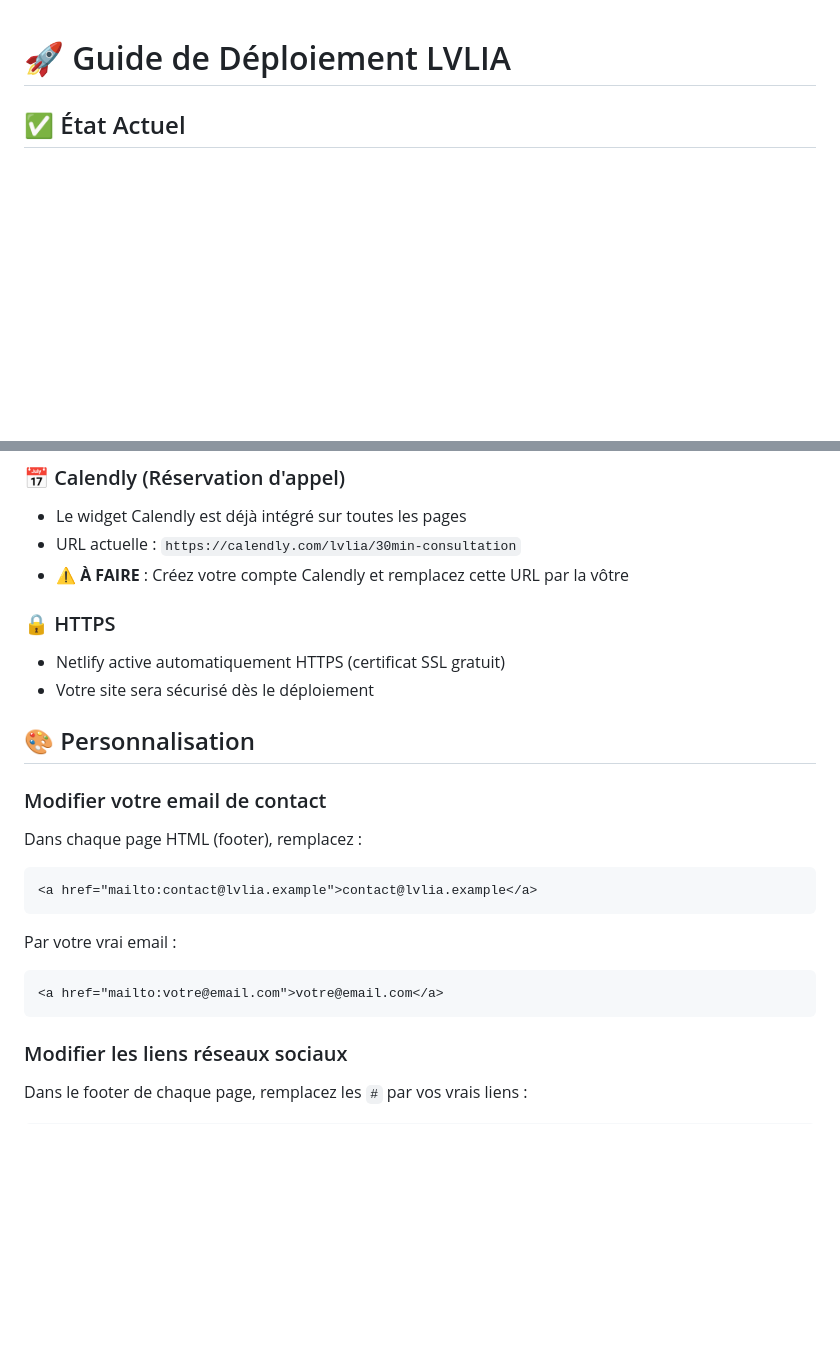
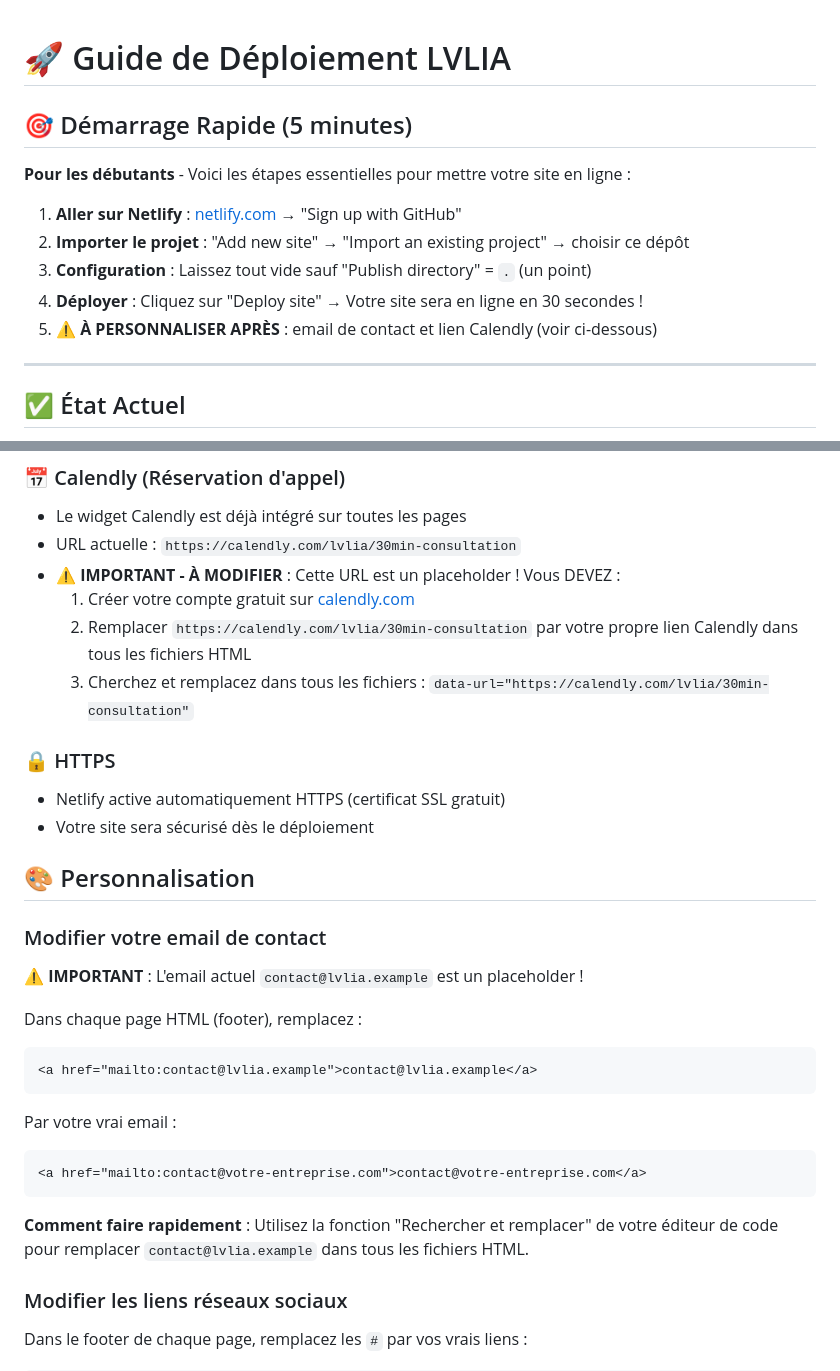
Before and after one commit to la-vida-luca/lvlia, a Markdown page: DEPLOYMENT_GUIDE.md, 2 parts joined by grey strips. Drawn GitHub-style; blank space fills up the shorter version.

Commit message:
Improve deployment guide with clearer warnings and quick start
Co-authored-by: vidaluca77-cloud <226796821+vidaluca77-cloud@users.noreply.github.com>

````diff
--- a/DEPLOYMENT_GUIDE.md
+++ b/DEPLOYMENT_GUIDE.md
@@ -1,4 +1,16 @@
 # 🚀 Guide de Déploiement LVLIA
+
+## 🎯 Démarrage Rapide (5 minutes)
+
+**Pour les débutants** - Voici les étapes essentielles pour mettre votre site en ligne :
+
+1. **Aller sur Netlify** : [netlify.com](https://www.netlify.com) → "Sign up with GitHub"
+2. **Importer le projet** : "Add new site" → "Import an existing project" → choisir ce dépôt
+3. **Configuration** : Laissez tout vide sauf "Publish directory" = `.` (un point)
+4. **Déployer** : Cliquez sur "Deploy site" → Votre site sera en ligne en 30 secondes !
+5. **⚠️ À PERSONNALISER APRÈS** : email de contact et lien Calendly (voir ci-dessous)
+
+---
 
 ## ✅ État Actuel
 
@@ -79,7 +91,10 @@ Si vous voulez tester rapidement sans GitHub :
 ### 📅 Calendly (Réservation d'appel)
 - Le widget Calendly est déjà intégré sur toutes les pages
 - URL actuelle : `https://calendly.com/lvlia/30min-consultation`
-- ⚠️ **À FAIRE** : Créez votre compte Calendly et remplacez cette URL par la vôtre
+- ⚠️ **IMPORTANT - À MODIFIER** : Cette URL est un placeholder ! Vous DEVEZ :
+  1. Créer votre compte gratuit sur [calendly.com](https://calendly.com)
+  2. Remplacer `https://calendly.com/lvlia/30min-consultation` par votre propre lien Calendly dans tous les fichiers HTML
+  3. Cherchez et remplacez dans tous les fichiers : `data-url="https://calendly.com/lvlia/30min-consultation"`
 
 ### 🔒 HTTPS
 - Netlify active automatiquement HTTPS (certificat SSL gratuit)
@@ -88,14 +103,18 @@ Si vous voulez tester rapidement sans GitHub :
 ## 🎨 Personnalisation
 
 ### Modifier votre email de contact
+⚠️ **IMPORTANT** : L'email actuel `contact@lvlia.example` est un placeholder !
+
 Dans chaque page HTML (footer), remplacez :
 ```html
 <a href="mailto:contact@lvlia.example">contact@lvlia.example</a>
 ```
 Par votre vrai email :
 ```html
-<a href="mailto:votre@email.com">votre@email.com</a>
+<a href="mailto:contact@votre-entreprise.com">contact@votre-entreprise.com</a>
 ```
+
+**Comment faire rapidement** : Utilisez la fonction "Rechercher et remplacer" de votre éditeur de code pour remplacer `contact@lvlia.example` dans tous les fichiers HTML.
 
 ### Modifier les liens réseaux sociaux
 Dans le footer de chaque page, remplacez les `#` par vos vrais liens :
````
